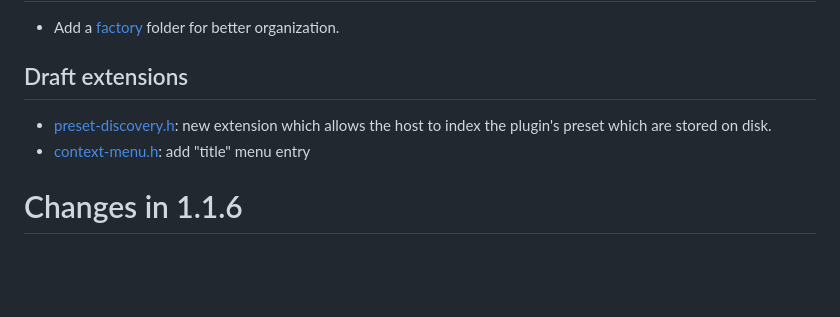
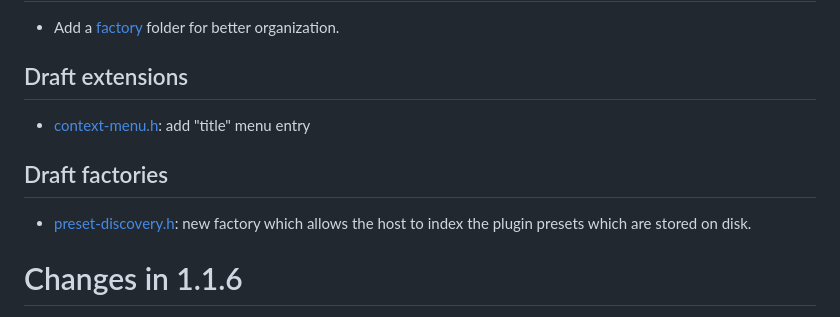
Before and after one commit to free-audio/clap, a Markdown page: ChangeLog.md, the part around the change. Drawn GitHub-style; blank space fills up the shorter version.

Commit message:
Update ChangeLog.md
Co-authored-by: Trinitou <106991375+Trinitou@users.noreply.github.com>

```diff
--- a/ChangeLog.md
+++ b/ChangeLog.md
@@ -4,8 +4,11 @@
 
 ## Draft extensions
 
-* [preset-discovery.h](include/clap/preset-discovery.h): new extension which allows the host to index the plugin's preset which are stored on disk.
 * [context-menu.h](include/clap/ext/dra/../draft/context-menu.h): add "title" menu entry
+
+## Draft factories
+
+* [preset-discovery.h](include/clap/factory/draft/preset-discovery.h): new factory which allows the host to index the plugin presets which are stored on disk.
 
 # Changes in 1.1.6
 
```
